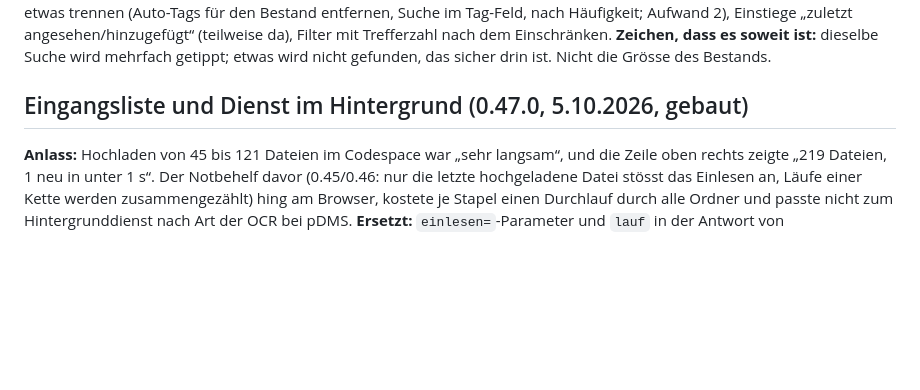
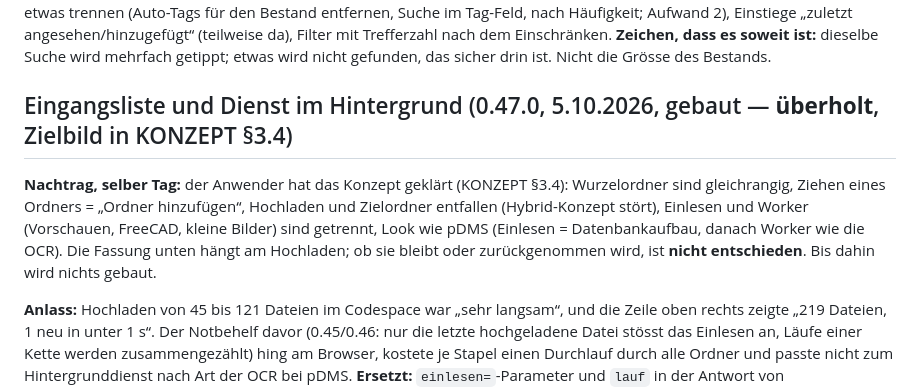
Before and after one commit to bireggbaum-beep/partAtlas, a Markdown page: OFFEN.md, the part around the change. Rendered like a GitHub page; blank space fills up the shorter version.

```diff
--- a/OFFEN.md
+++ b/OFFEN.md
@@ -631,7 +631,11 @@ gemerkte Suchen als Sammlung (Aufwand 2–3), gleiches Teil in mehreren Formaten
 Tags, die etwas trennen (Auto-Tags für den Bestand entfernen, Suche im Tag-Feld, nach Häufigkeit; Aufwand 2), Einstiege „zuletzt angesehen/hinzugefügt“ (teilweise da), Filter mit Trefferzahl nach dem Einschränken.
 **Zeichen, dass es soweit ist:** dieselbe Suche wird mehrfach getippt; etwas wird nicht gefunden, das sicher drin ist. Nicht die Grösse des Bestands.
 
-## Eingangsliste und Dienst im Hintergrund (0.47.0, 5.10.2026, gebaut)
+## Eingangsliste und Dienst im Hintergrund (0.47.0, 5.10.2026, gebaut — **überholt**, Zielbild in KONZEPT §3.4)
+
+**Nachtrag, selber Tag:** der Anwender hat das Konzept geklärt (KONZEPT §3.4): Wurzelordner sind gleichrangig, Ziehen eines Ordners = „Ordner hinzufügen“,
+Hochladen und Zielordner entfallen (Hybrid-Konzept stört), Einlesen und Worker (Vorschauen, FreeCAD, kleine Bilder) sind getrennt, Look wie pDMS (Einlesen = Datenbankaufbau, danach Worker wie die OCR).
+Die Fassung unten hängt am Hochladen; ob sie bleibt oder zurückgenommen wird, ist **nicht entschieden**. Bis dahin wird nichts gebaut.
 
 **Anlass:** Hochladen von 45 bis 121 Dateien im Codespace war „sehr langsam“, und die Zeile oben rechts zeigte „219 Dateien, 1 neu in unter 1 s“. Der Notbehelf davor (0.45/0.46: nur die letzte hochgeladene Datei stösst das Einlesen an, Läufe einer Kette
 werden zusammengezählt) hing am Browser, kostete je Stapel einen Durchlauf durch alle Ordner und passte nicht zum Hintergrunddienst nach Art der OCR bei pDMS. **Ersetzt:** `einlesen=`-Parameter und `lauf` in der Antwort von `/api/hochladen` und `/api/archive/entpacken` sind weg.
```
Also changed, not shown: KONZEPT.md (+27 -1 lines).
